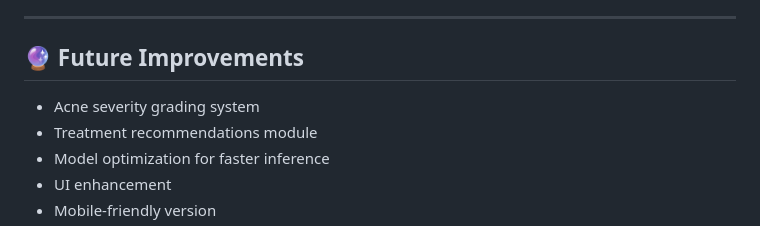
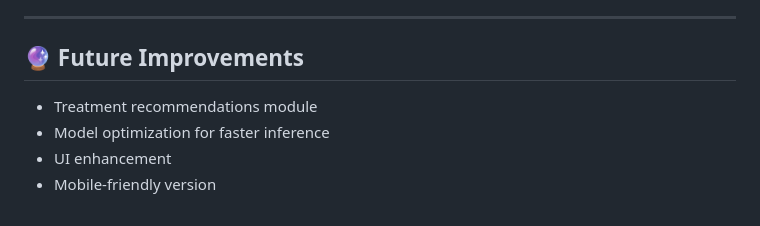
Before and after one commit to nikhita5733/Decoding_Acne, a Markdown page: README.md, the part around the change. Rendered like a GitHub page.

```diff
--- a/README.md
+++ b/README.md
@@ -171,7 +171,6 @@ http://localhost:7860
 
 ## 🔮 Future Improvements
 
-- Acne severity grading system
 - Treatment recommendations module
 - Model optimization for faster inference
 - UI enhancement
```
